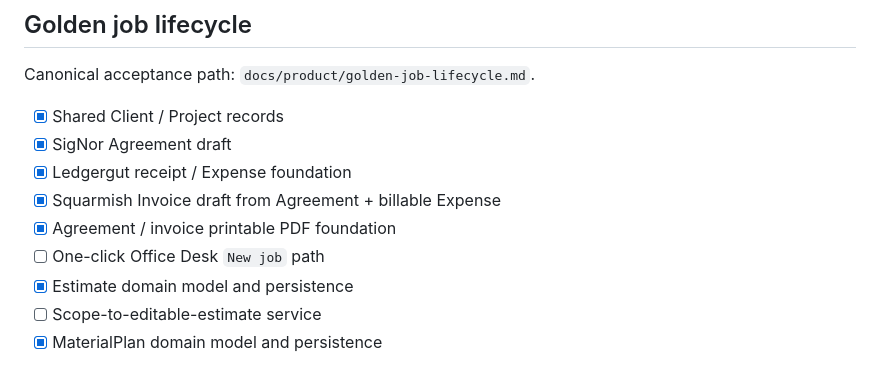
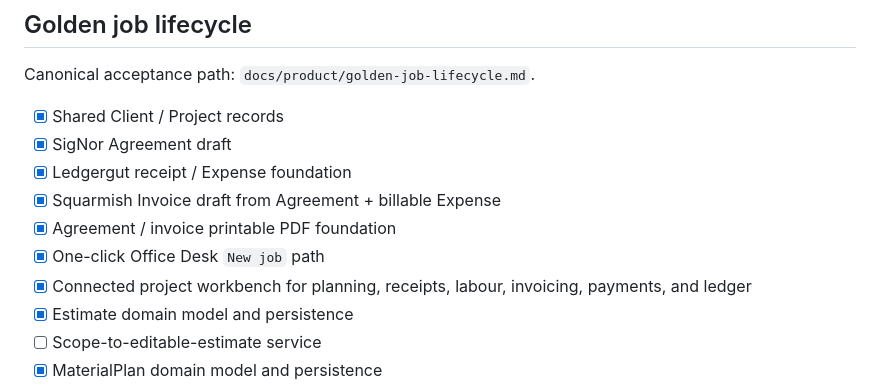
Before and after one commit to drakoswolf-lgtm/GoblinBlackOffice, a Markdown page: docs/product/ship-checklist.md, the part around the change. Drawn GitHub-style.

Commit message:
docs: record connected beta workbench milestone

```diff
--- a/docs/product/ship-checklist.md
+++ b/docs/product/ship-checklist.md
@@ -70,7 +70,8 @@ Canonical acceptance path: `docs/product/golden-job-lifecycle.md`.
 - [x] Ledgergut receipt / Expense foundation
 - [x] Squarmish Invoice draft from Agreement + billable Expense
 - [x] Agreement / invoice printable PDF foundation
-- [ ] One-click Office Desk `New job` path
+- [x] One-click Office Desk `New job` path
+- [x] Connected project workbench for planning, receipts, labour, invoicing, payments, and ledger
 - [x] Estimate domain model and persistence
 - [ ] Scope-to-editable-estimate service
 - [x] MaterialPlan domain model and persistence
```
